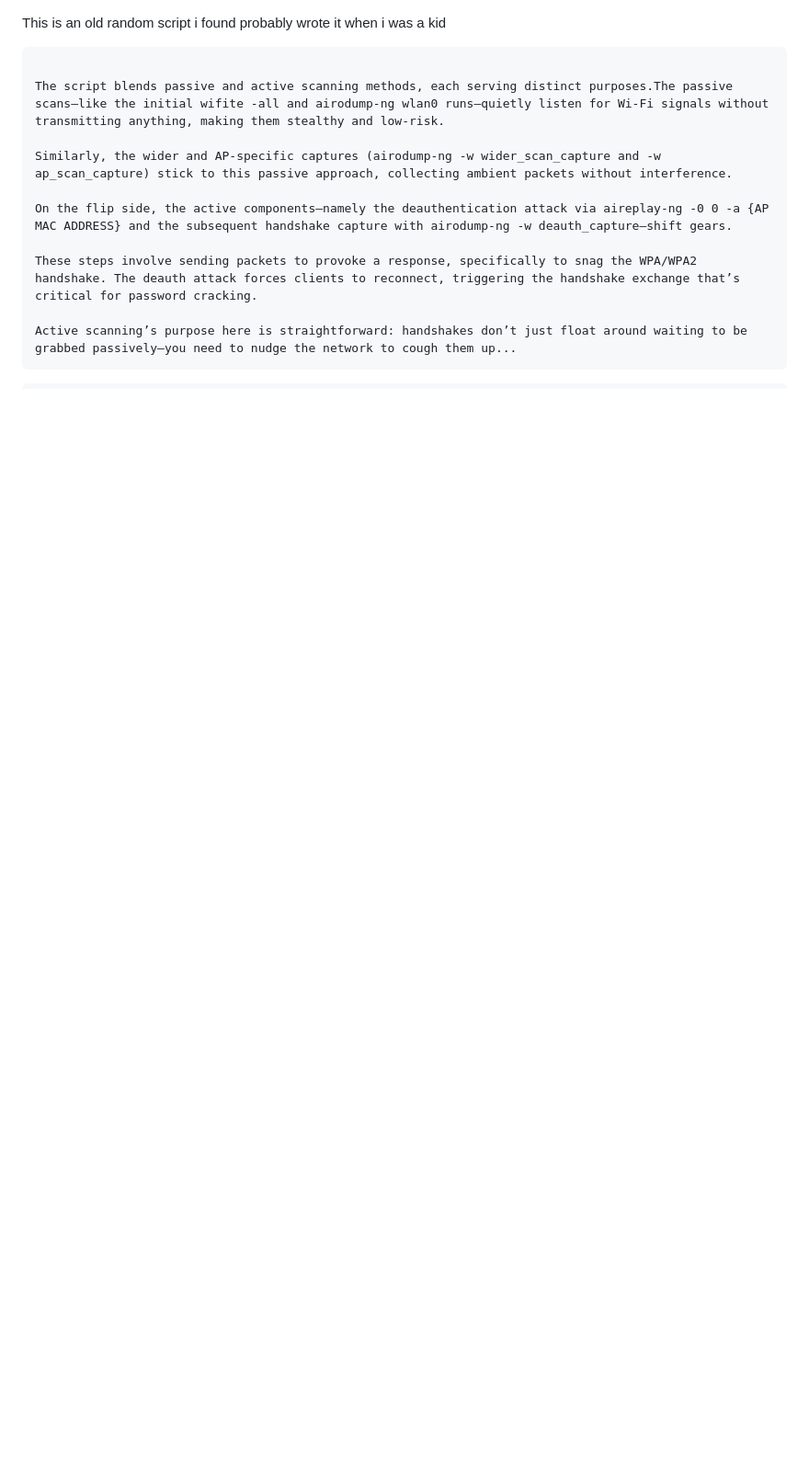
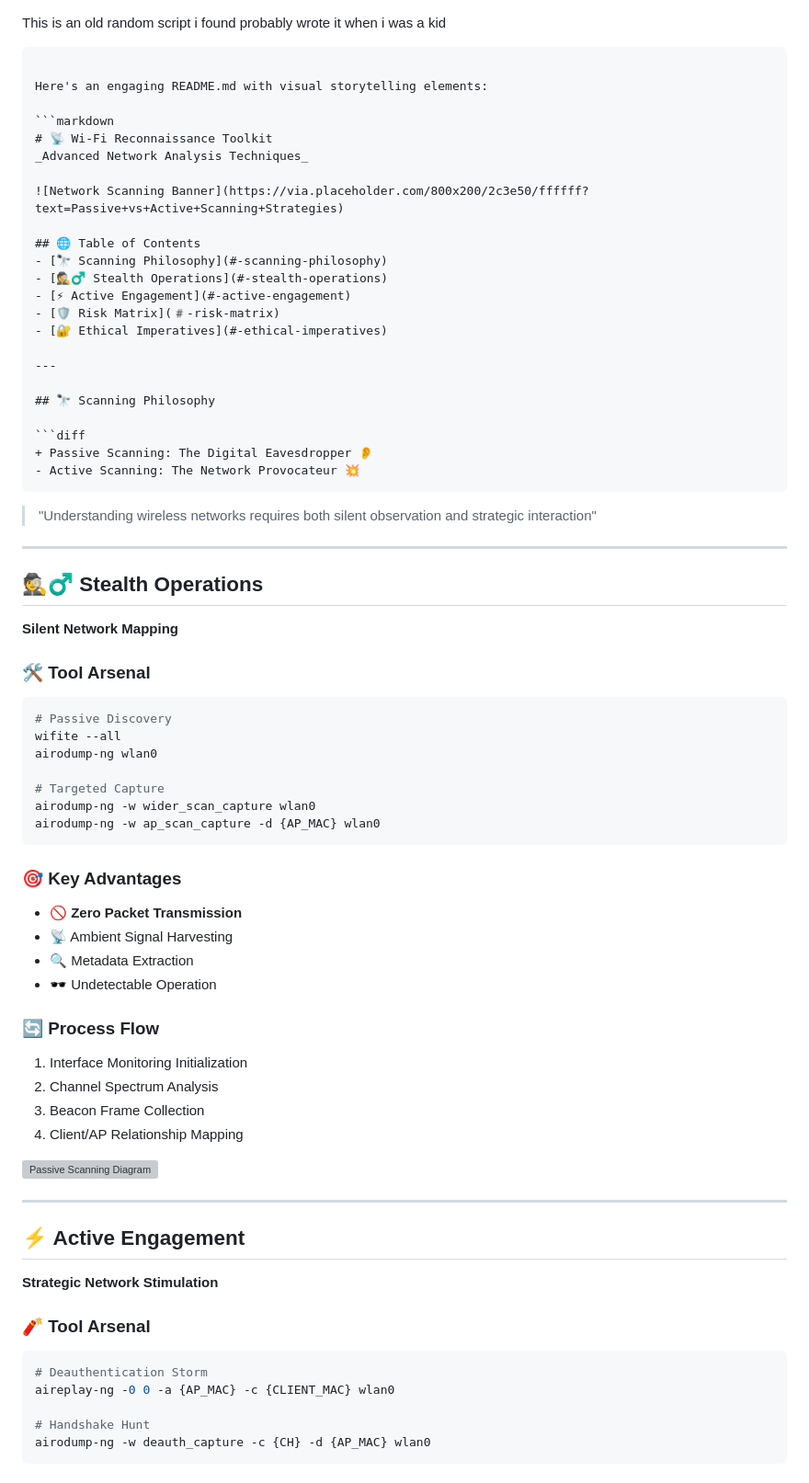
Before and after one commit to elithaxxor/Wi-Fi_Reconnaissance-Toolkit-, a Markdown page: README.md, the part around the change printed below. Shown: that part at 92% size. Drawn GitHub-style; blank space fills up the shorter version; grey boxes are pictures that could not be loaded.

````diff
--- a/README.md
+++ b/README.md
@@ -2,12 +2,73 @@ This is an old random script i found probably wrote it when i was a kid
 
 ```markdwon
 
-The script blends passive and active scanning methods, each serving distinct purposes.The passive scans—like the initial wifite -all and airodump-ng wlan0 runs—quietly listen for Wi-Fi signals without transmitting anything, making them stealthy and low-risk.
+Here's an engaging README.md with visual storytelling elements:
 
-Similarly, the wider and AP-specific captures (airodump-ng -w wider_scan_capture and -w ap_scan_capture) stick to this passive approach, collecting ambient packets without interference.
+```markdown
+# 📡 Wi-Fi Reconnaissance Toolkit
+_Advanced Network Analysis Techniques_
 
-On the flip side, the active components—namely the deauthentication attack via aireplay-ng -0 0 -a {AP MAC ADDRESS} and the subsequent handshake capture with airodump-ng -w deauth_capture—shift gears.
+![Network Scanning Banner](https://via.placeholder.com/800x200/2c3e50/ffffff?text=Passive+vs+Active+Scanning+Strategies)
 
-These steps involve sending packets to provoke a response, specifically to snag the WPA/WPA2 handshake. The deauth attack forces clients to reconnect, triggering the handshake exchange that’s critical for password cracking.
+## 🌐 Table of Contents
+- [🔭 Scanning Philosophy](#-scanning-philosophy)
+- [🕵️♂️ Stealth Operations](#-stealth-operations)
+- [⚡ Active Engagement](#-active-engagement)
+- [🛡️ Risk Matrix](#️-risk-matrix)
+- [🔐 Ethical Imperatives](#-ethical-imperatives)
 
-Active scanning’s purpose here is straightforward: handshakes don’t just float around waiting to be grabbed passively—you need to nudge the network to cough them up...
+---
+
+## 🔭 Scanning Philosophy
+
+```diff
++ Passive Scanning: The Digital Eavesdropper 👂
+- Active Scanning: The Network Provocateur 💥
+```
+
+> "Understanding wireless networks requires both silent observation and strategic interaction"
+
+---
+
+## 🕵️♂️ Stealth Operations
+**Silent Network Mapping**
+
+### 🛠️ Tool Arsenal
+```bash
+# Passive Discovery
+wifite --all
+airodump-ng wlan0
+
+# Targeted Capture
+airodump-ng -w wider_scan_capture wlan0
+airodump-ng -w ap_scan_capture -d {AP_MAC} wlan0
+```
+
+### 🎯 Key Advantages
+- 🚫 **Zero Packet Transmission**
+- 📡 Ambient Signal Harvesting
+- 🔍 Metadata Extraction
+- 🕶️ Undetectable Operation
+
+### 🔄 Process Flow
+1. Interface Monitoring Initialization
+2. Channel Spectrum Analysis
+3. Beacon Frame Collection
+4. Client/AP Relationship Mapping
+
+![Passive Scanning Diagram](https://via.placeholder.com/600x200/3498db/ffffff?text=Silent+Data+Collection+Process)
+
+---
+
+## ⚡ Active Engagement
+**Strategic Network Stimulation**
+
+### 🧨 Tool Arsenal
+```bash
+# Deauthentication Storm
+aireplay-ng -0 0 -a {AP_MAC} -c {CLIENT_MAC} wlan0
+
+# Handshake Hunt
+airodump-ng -w deauth_capture -c {CH} -d {AP_MAC} wlan0
+```
+
````
Also changed, not shown: other parts of README.md (+81 -0 lines).
